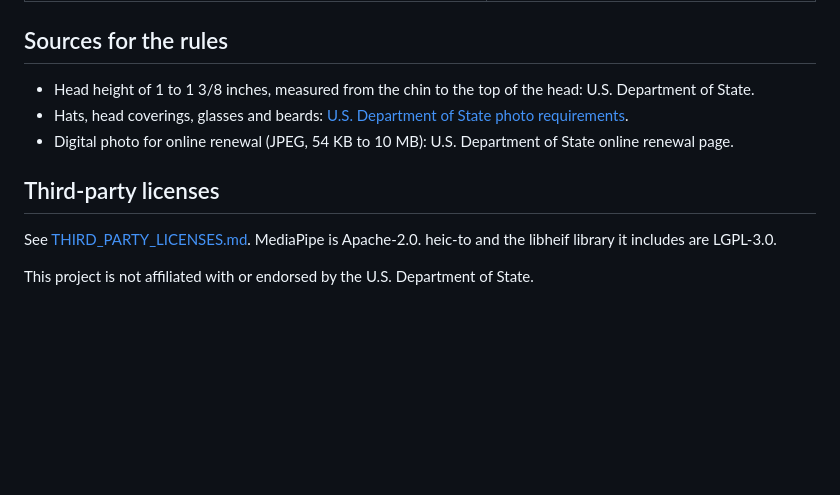
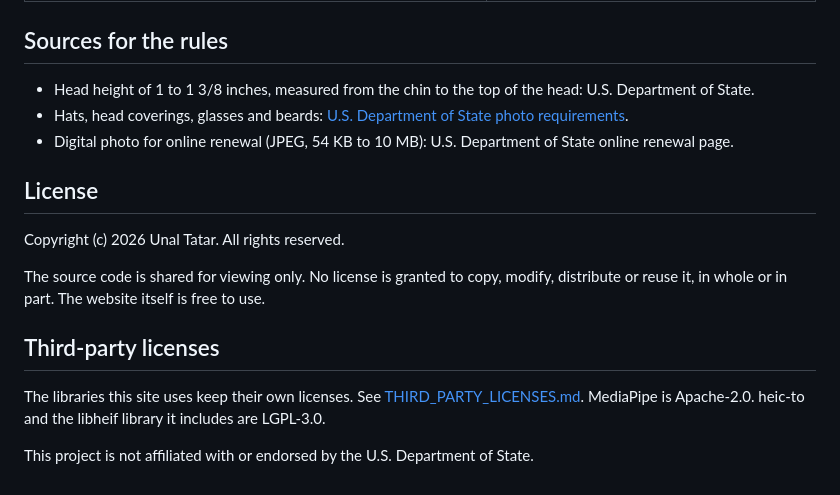
Before and after one commit to unaltatar/PassportPhoto, a Markdown page: README.md, the part around the change. Drawn GitHub-style; blank space fills up the shorter version.

Commit message:
State that the code is all rights reserved

```diff
--- a/README.md
+++ b/README.md
@@ -105,8 +105,14 @@ Before `dev` and `build`, a script copies the MediaPipe WebAssembly files from `
 - Hats, head coverings, glasses and beards: [U.S. Department of State photo requirements](https://travel.state.gov/content/travel/en/us-visas/visa-information-resources/photos.html).
 - Digital photo for online renewal (JPEG, 54 KB to 10 MB): U.S. Department of State online renewal page.
 
+## License
+
+Copyright (c) 2026 Unal Tatar. All rights reserved.
+
+The source code is shared for viewing only. No license is granted to copy, modify, distribute or reuse it, in whole or in part. The website itself is free to use.
+
 ## Third-party licenses
 
-See [THIRD_PARTY_LICENSES.md](THIRD_PARTY_LICENSES.md). MediaPipe is Apache-2.0. heic-to and the libheif library it includes are LGPL-3.0.
+The libraries this site uses keep their own licenses. See [THIRD_PARTY_LICENSES.md](THIRD_PARTY_LICENSES.md). MediaPipe is Apache-2.0. heic-to and the libheif library it includes are LGPL-3.0.
 
 This project is not affiliated with or endorsed by the U.S. Department of State.
```
Also changed, not shown: CLAUDE.md (+1 -0 lines).
